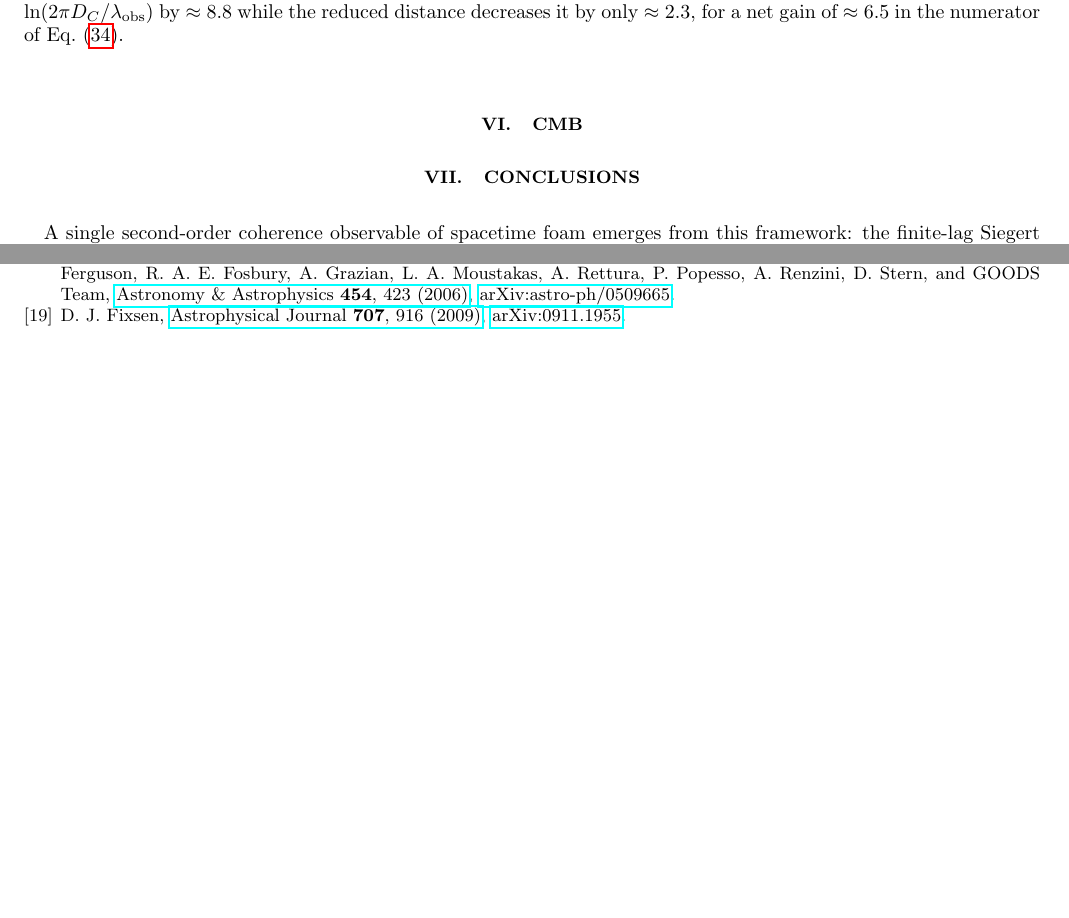
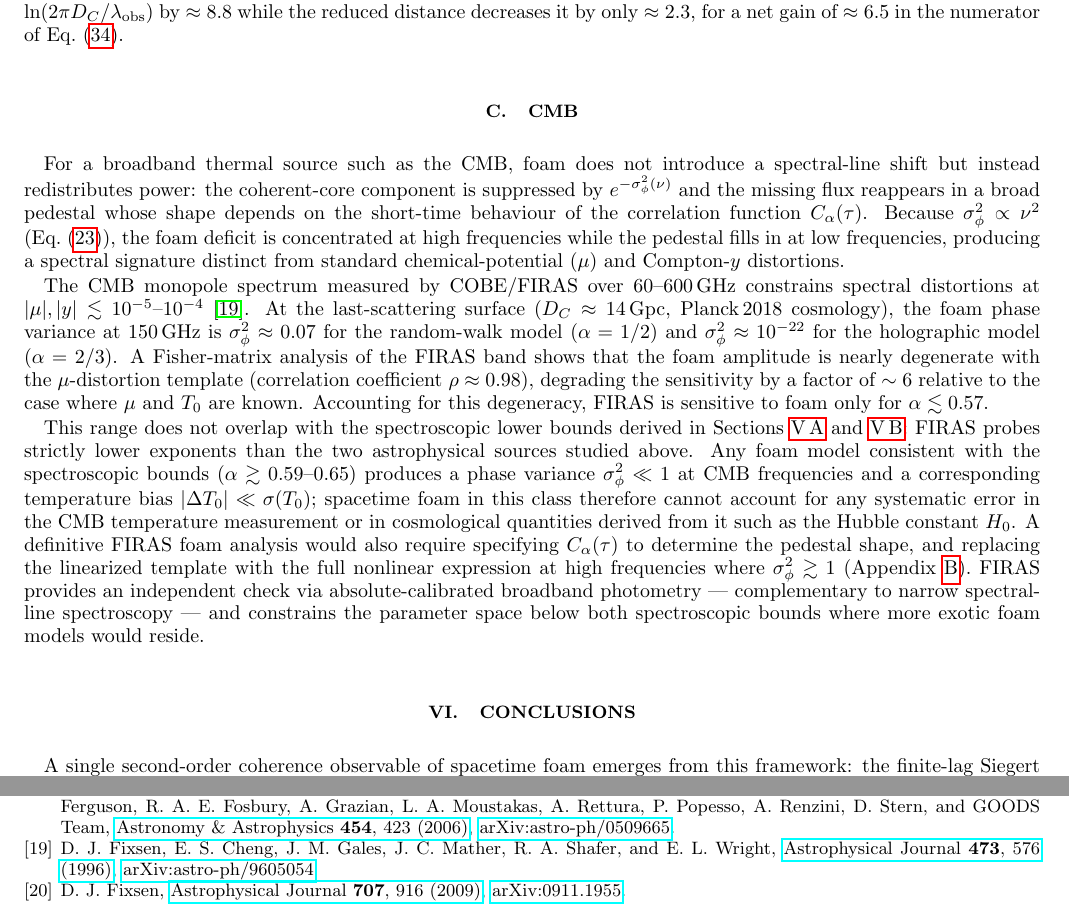
Before and after one commit to AlexGKim/foam, a LaTeX paper (docs/g1.tex): two parts of pages 9 and 16 of 16, joined at a grey line, cut so that both start at the same text, the shorter picture padded with empty space. Compiled offline with pdfLaTeX.

Commit message:
Add §V.C CMB subsection: FIRAS foam analysis in body text
Fills the empty sec:CMB placeholder with a 3-paragraph subsection
within Sources (§V.C, parallel to GRB §V.A and BzK §V.B), summarising:
- broadband foam signature (coherent-core suppression, ν² frequency
  dependence, distinct from μ and y distortions)
- FIRAS sensitivity limit α ≲ 0.57 and dominant foam-μ degeneracy (ρ ≈ 0.98)
- non-overlap with spectroscopic bounds (α ≳ 0.59–0.65), implying foam
  cannot bias T₀ or H₀ at a measurable level for any allowed model
Appendix B retained for technical detail; body cross-references it.

Co-Authored-By: Claude Sonnet 4.6 <noreply@anthropic.com>

```diff
--- a/docs/g1.tex
+++ b/docs/g1.tex
@@ -931,8 +931,49 @@ $\approx6.5$ in the numerator of Eq.~\eqref{eq:alpha_bound}.
 % BzK4892 at $z=2.5$ has resolved lines.
 
 % ==============================================================
-\section{CMB}
+\subsection{CMB}
 \label{sec:CMB}
+
+For a broadband thermal source such as the CMB, foam does not introduce
+a spectral-line shift but instead redistributes power: the coherent-core
+component is suppressed by $e^{-\sigma_\phi^2(\nu)}$ and the missing flux
+reappears in a broad pedestal whose shape depends on the short-time behaviour
+of the correlation function $C_\alpha(\tau)$.  Because $\sigma_\phi^2 \propto
+\nu^2$ (Eq.~\eqref{eq:sigmaphi}), the foam deficit is concentrated at high
+frequencies while the pedestal fills in at low frequencies, producing a
+spectral signature distinct from standard chemical-potential ($\mu$) and
+Compton-$y$ distortions.
+
+The CMB monopole spectrum measured by COBE/FIRAS over $60$--$600$\,GHz
+constrains spectral distortions at $|\mu|, |y| \lesssim 10^{-5}$--$10^{-4}$
+\cite{Fixsen1996}.  At the last-scattering surface
+($D_C \approx 14\,\mathrm{Gpc}$, Planck\,2018 cosmology), the foam phase
+variance at $150\,\mathrm{GHz}$ is $\sigma_\phi^2 \approx 0.07$ for the
+random-walk model ($\alpha = 1/2$) and $\sigma_\phi^2 \approx 10^{-22}$ for
+the holographic model ($\alpha = 2/3$).  A Fisher-matrix analysis of the
+FIRAS band shows that the foam amplitude is nearly degenerate with the
+$\mu$-distortion template (correlation coefficient $\rho \approx 0.98$),
+degrading the sensitivity by a factor of $\sim 6$ relative to the case where
+$\mu$ and $T_0$ are known.  Accounting for this degeneracy, FIRAS is sensitive
+to foam only for $\alpha \lesssim 0.57$.
+
+This range does not overlap with the spectroscopic lower bounds derived in
+Sections~\ref{sec:grb221009a} and~\ref{sec:bzk4892}: FIRAS probes strictly
+lower exponents than the two astrophysical sources studied above.
+Any foam model consistent with the spectroscopic bounds ($\alpha \gtrsim
+0.59$--$0.65$) produces a phase variance $\sigma_\phi^2 \ll 1$ at CMB
+frequencies and a corresponding temperature bias $|\Delta T_0| \ll \sigma(T_0)$;
+spacetime foam in this class therefore cannot account for any systematic error
+in the CMB temperature measurement or in cosmological quantities derived from
+it such as the Hubble constant $H_0$.
+A definitive FIRAS foam analysis would also require specifying $C_\alpha(\tau)$
+to determine the pedestal shape, and replacing the linearized template with the
+full nonlinear expression at high frequencies where $\sigma_\phi^2 \gtrsim 1$
+(Appendix~\ref{app:FIRAS}).
+FIRAS provides an independent check via absolute-calibrated broadband photometry
+--- complementary to narrow spectral-line spectroscopy --- and constrains the
+parameter space below both spectroscopic bounds where more exotic foam models
+would reside.
 
 % ==============================================================
 \section{Conclusions}
```
Also changed, not shown: docs/g1.pdf.
